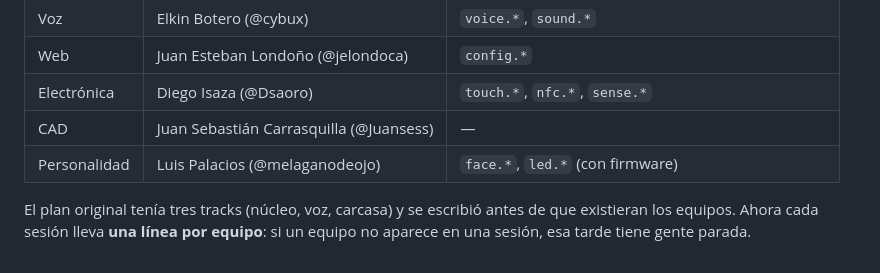
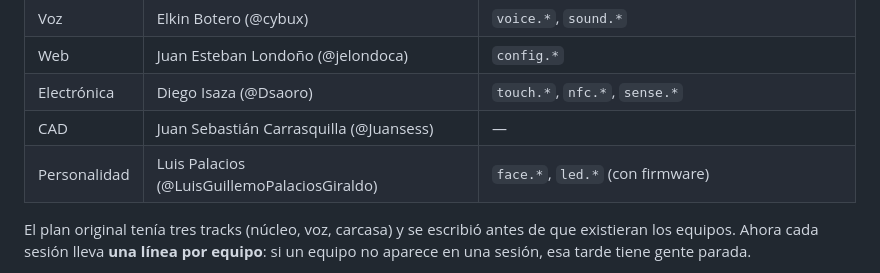
Before and after one commit to HackLab-Oriente/desktop-buddy, a Markdown page: docs/workshops.md, the part around the change. GitHub-like rendering.

Commit message:
Use Luis's real handle in the team table
@melaganodeojo does not own anything in this repo -- CODEOWNERS and
every issue assigned to him use @LuisGuillemoPalaciosGiraldo. A wrong
handle in a table people copy from fails silently: the mention goes
nowhere and the assignment never lands.

Co-Authored-By: Claude Opus 5 <noreply@anthropic.com>

```diff
--- a/docs/workshops.md
+++ b/docs/workshops.md
@@ -31,7 +31,7 @@ hecho el sábado se hace en la sala o no se hace.
 | Web | Juan Esteban Londoño (@jelondoca) | `config.*` |
 | Electrónica | Diego Isaza (@Dsaoro) | `touch.*`, `nfc.*`, `sense.*` |
 | CAD | Juan Sebastián Carrasquilla (@Juansess) | — |
-| Personalidad | Luis Palacios (@melaganodeojo) | `face.*`, `led.*` (con firmware) |
+| Personalidad | Luis Palacios (@LuisGuillemoPalaciosGiraldo) | `face.*`, `led.*` (con firmware) |
 
 El plan original tenía tres tracks (núcleo, voz, carcasa) y se escribió antes
 de que existieran los equipos. Ahora cada sesión lleva **una línea por
```
